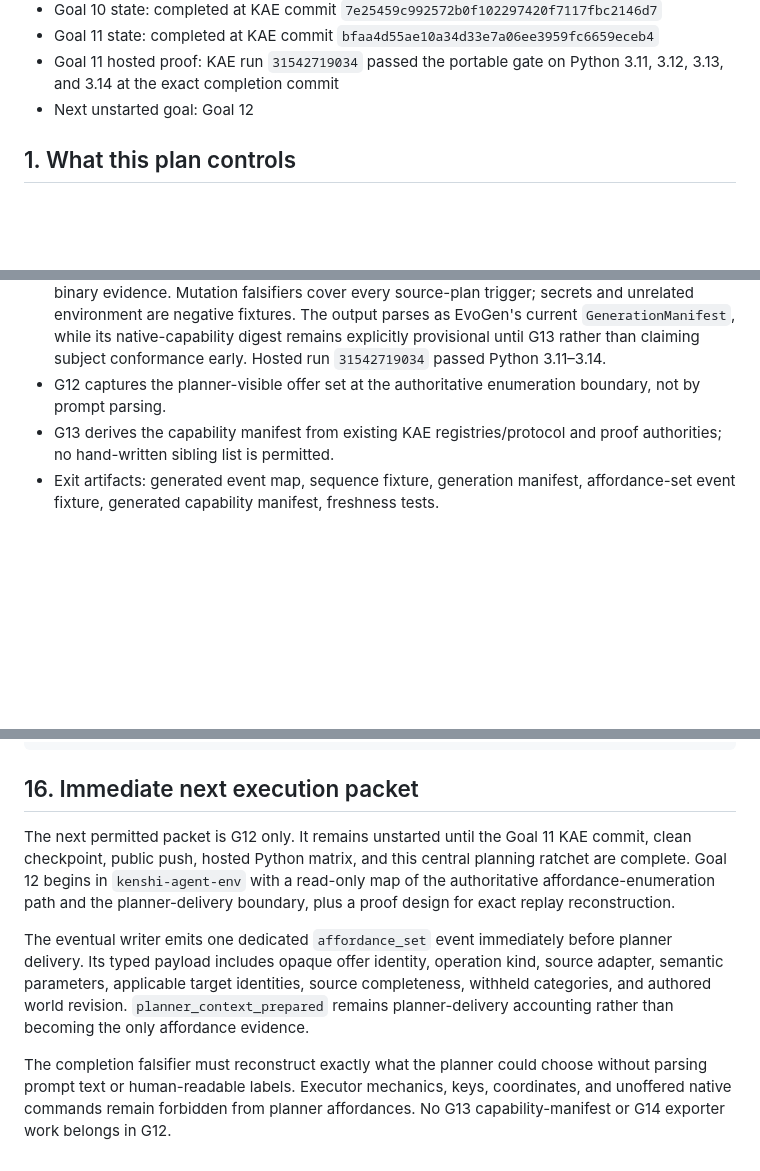
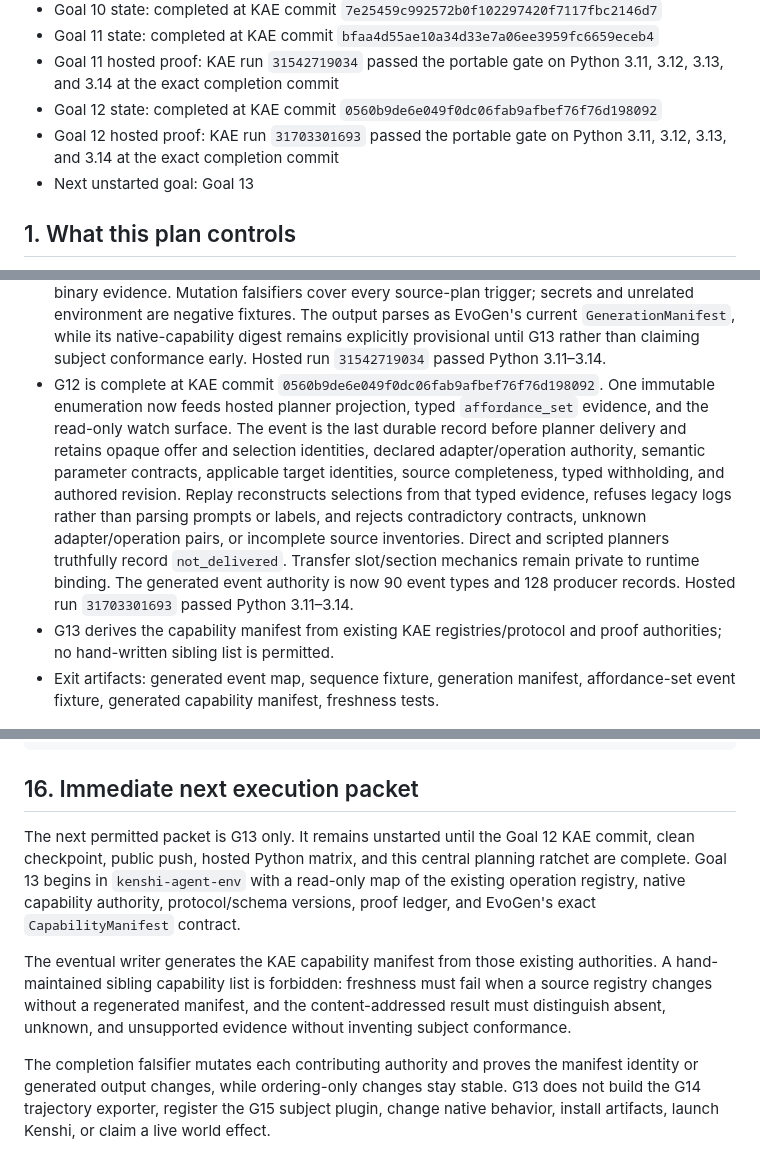
Before and after one commit to libardo667/evogen, a Markdown page: docs/SEQUENCED_SUBAGENT_EXECUTION_PLAN.md, 3 parts joined by grey strips. Drawn GitHub-style; blank space fills up the shorter version.

Commit message:
Ratchet execution plan through KAE G12

```diff
--- a/docs/SEQUENCED_SUBAGENT_EXECUTION_PLAN.md
+++ b/docs/SEQUENCED_SUBAGENT_EXECUTION_PLAN.md
@@ -33,7 +33,11 @@ Current execution state:
   `bfaa4d55ae10a34d33e7a06ee3959fc6659eceb4`
 - Goal 11 hosted proof: KAE run `31542719034` passed the portable gate on
   Python 3.11, 3.12, 3.13, and 3.14 at the exact completion commit
-- Next unstarted goal: Goal 12
+- Goal 12 state: completed at KAE commit
+  `0560b9de6e049f0dc06fab9afbef76f76d198092`
+- Goal 12 hosted proof: KAE run `31703301693` passed the portable gate on
+  Python 3.11, 3.12, 3.13, and 3.14 at the exact completion commit
+- Next unstarted goal: Goal 13
 
 ## 1. What this plan controls
 
@@ -425,8 +429,20 @@ and no real subject imports in core.
   as EvoGen's current `GenerationManifest`, while its native-capability digest
   remains explicitly provisional until G13 rather than claiming subject
   conformance early. Hosted run `31542719034` passed Python 3.11–3.14.
-- G12 captures the planner-visible offer set at the authoritative enumeration
-  boundary, not by prompt parsing.
+- G12 is complete at KAE commit
+  `0560b9de6e049f0dc06fab9afbef76f76d198092`. One immutable enumeration now
+  feeds hosted planner projection, typed `affordance_set` evidence, and the
+  read-only watch surface. The event is the last durable record before planner
+  delivery and retains opaque offer and selection identities, declared
+  adapter/operation authority, semantic parameter contracts, applicable target
+  identities, source completeness, typed withholding, and authored revision.
+  Replay reconstructs selections from that typed evidence, refuses legacy logs
+  rather than parsing prompts or labels, and rejects contradictory contracts,
+  unknown adapter/operation pairs, or incomplete source inventories. Direct and
+  scripted planners truthfully record `not_delivered`. Transfer slot/section
+  mechanics remain private to runtime binding. The generated event authority is
+  now 90 event types and 128 producer records. Hosted run `31703301693` passed
+  Python 3.11–3.14.
 - G13 derives the capability manifest from existing KAE registries/protocol and
   proof authorities; no hand-written sibling list is permitted.
 - Exit artifacts: generated event map, sequence fixture, generation manifest,
@@ -737,20 +753,21 @@ goals:
 
 ## 16. Immediate next execution packet
 
-The next permitted packet is G12 only. It remains unstarted until the Goal 11
+The next permitted packet is G13 only. It remains unstarted until the Goal 12
 KAE commit, clean checkpoint, public push, hosted Python matrix, and this
-central planning ratchet are complete. Goal 12 begins in `kenshi-agent-env`
-with a read-only map of the authoritative affordance-enumeration path and the
-planner-delivery boundary, plus a proof design for exact replay reconstruction.
+central planning ratchet are complete. Goal 13 begins in `kenshi-agent-env`
+with a read-only map of the existing operation registry, native capability
+authority, protocol/schema versions, proof ledger, and EvoGen's exact
+`CapabilityManifest` contract.
 
-The eventual writer emits one dedicated `affordance_set` event immediately
-before planner delivery. Its typed payload includes opaque offer identity,
-operation kind, source adapter, semantic parameters, applicable target
-identities, source completeness, withheld categories, and authored world
-revision. `planner_context_prepared` remains planner-delivery accounting rather
-than becoming the only affordance evidence.
+The eventual writer generates the KAE capability manifest from those existing
+authorities. A hand-maintained sibling capability list is forbidden: freshness
+must fail when a source registry changes without a regenerated manifest, and
+the content-addressed result must distinguish absent, unknown, and unsupported
+evidence without inventing subject conformance.
 
-The completion falsifier must reconstruct exactly what the planner could choose
-without parsing prompt text or human-readable labels. Executor mechanics, keys,
-coordinates, and unoffered native commands remain forbidden from planner
-affordances. No G13 capability-manifest or G14 exporter work belongs in G12.
+The completion falsifier mutates each contributing authority and proves the
+manifest identity or generated output changes, while ordering-only changes stay
+stable. G13 does not build the G14 trajectory exporter, register the G15
+subject plugin, change native behavior, install artifacts, launch Kenshi, or
+claim a live world effect.
```
Also changed, not shown: other parts of docs/SEQUENCED_SUBAGENT_EXECUTION_PLAN.md (+2 -2 lines), docs/INTEGRATION_CHECKPOINT.md (+90 -110 lines).
